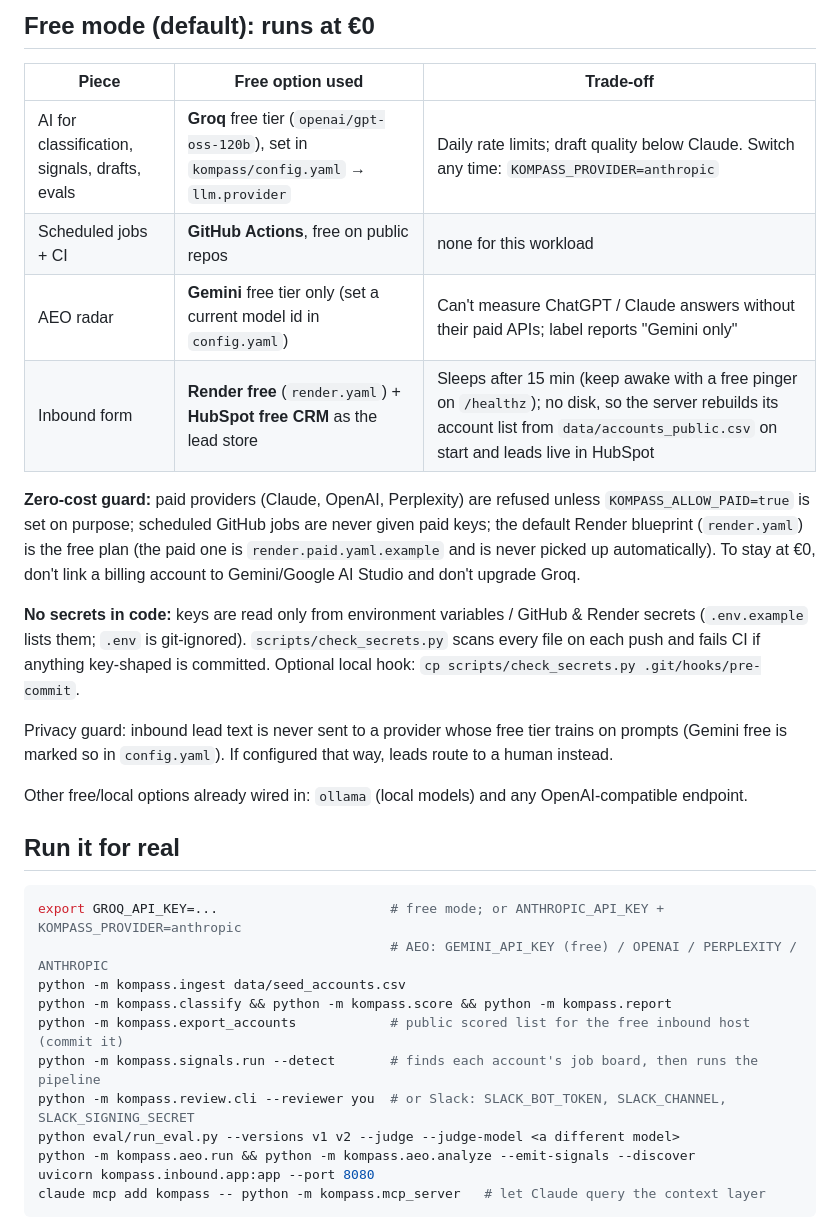
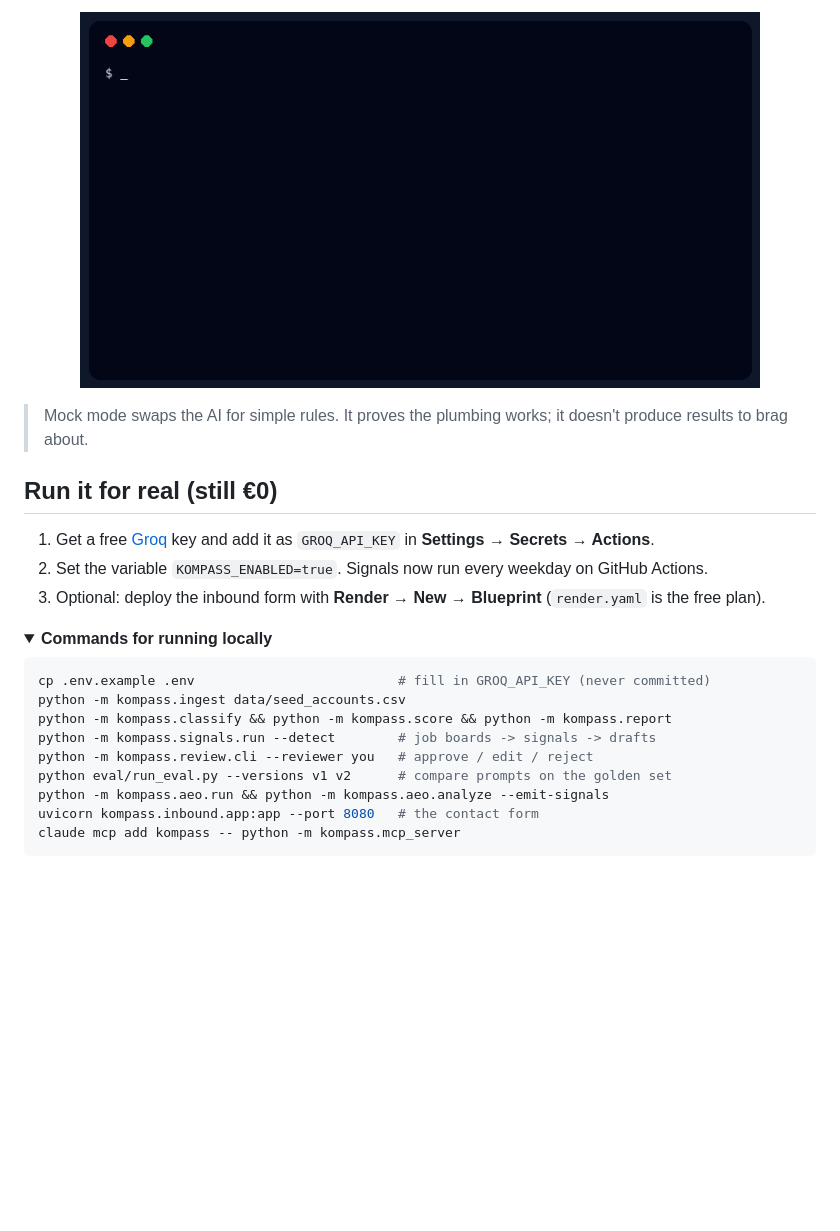
Before and after one commit to ishacm/kompass, a Markdown page: README.md, the part around one of its changes. GitHub-like rendering; pictures changed too: docs/gifs/demo.gif (added); folded sections open; blank space fills up the shorter version.

````diff
--- a/README.md
+++ b/README.md
@@ -25,32 +43,25 @@ Mock mode uses keyword rules instead of a model. It proves the system works; its
 
-## Free mode (default): runs at €0
+<p align="center"><img src="docs/gifs/demo.gif" width="680" alt="Terminal running the demo across all five modules"></p>
 
-| Piece | Free option used | Trade-off |
-|---|---|---|
-| AI for classification, signals, drafts, evals | **Groq** free tier (`openai/gpt-oss-120b`), set in `kompass/config.yaml` → `llm.provider` | Daily rate limits; draft quality below Claude. Switch any time: `KOMPASS_PROVIDER=anthropic` |
-| Scheduled jobs + CI | **GitHub Actions**, free on public repos | none for this workload |
-| AEO radar | **Gemini** free tier only (set a current model id in `config.yaml`) | Can't measure ChatGPT / Claude answers without their paid APIs; label reports "Gemini only" |
-| Inbound form | **Render free** (`render.yaml`) + **HubSpot free CRM** as the lead store | Sleeps after 15 min (keep awake with a free pinger on `/healthz`); no disk, so the server rebuilds its account list from `data/accounts_public.csv` on start and leads live in HubSpot |
+> Mock mode swaps the AI for simple rules. It proves the plumbing works; it doesn't produce results to brag about.
 
-**Zero-cost guard:** paid providers (Claude, OpenAI, Perplexity) are refused unless `KOMPASS_ALLOW_PAID=true` is set on purpose; scheduled GitHub jobs are never given paid keys; the default Render blueprint (`render.yaml`) is the free plan (the paid one is `render.paid.yaml.example` and is never picked up automatically). To stay at €0, don't link a billing account to Gemini/Google AI Studio and don't upgrade Groq.
+## Run it for real (still €0)
 
-**No secrets in code:** keys are read only from environment variables / GitHub & Render secrets (`.env.example` lists them; `.env` is git-ignored). `scripts/check_secrets.py` scans every file on each push and fails CI if anything key-shaped is committed. Optional local hook: `cp scripts/check_secrets.py .git/hooks/pre-commit`.
+1. Get a free [Groq](https://console.groq.com) key and add it as `GROQ_API_KEY` in **Settings → Secrets → Actions**.
+2. Set the variable `KOMPASS_ENABLED=true`. Signals now run every weekday on GitHub Actions.
+3. Optional: deploy the inbound form with **Render → New → Blueprint** (`render.yaml` is the free plan).
 
-Privacy guard: inbound lead text is never sent to a provider whose free tier trains on prompts (Gemini free is marked so in `config.yaml`). If configured that way, leads route to a human instead.
+<details>
+<summary><b>Commands for running locally</b></summary>
 
-Other free/local options already wired in: `ollama` (local models) and any OpenAI-compatible endpoint.
-
-## Run it for real
 ```bash
-export GROQ_API_KEY=...                      # free mode; or ANTHROPIC_API_KEY + KOMPASS_PROVIDER=anthropic
-                                             # AEO: GEMINI_API_KEY (free) / OPENAI / PERPLEXITY / ANTHROPIC
+cp .env.example .env                          # fill in GROQ_API_KEY (never committed)
 python -m kompass.ingest data/seed_accounts.csv
 python -m kompass.classify && python -m kompass.score && python -m kompass.report
-python -m kompass.export_accounts            # public scored list for the free inbound host (commit it)
-python -m kompass.signals.run --detect       # finds each account's job board, then runs the pipeline
-python -m kompass.review.cli --reviewer you  # or Slack: SLACK_BOT_TOKEN, SLACK_CHANNEL, SLACK_SIGNING_SECRET
-python eval/run_eval.py --versions v1 v2 --judge --judge-model <a different model>
-python -m kompass.aeo.run && python -m kompass.aeo.analyze --emit-signals --discover
-uvicorn kompass.inbound.app:app --port 8080
-claude mcp add kompass -- python -m kompass.mcp_server   # let Claude query the context layer
+python -m kompass.signals.run --detect        # job boards -> signals -> drafts
+python -m kompass.review.cli --reviewer you   # approve / edit / reject
+python eval/run_eval.py --versions v1 v2      # compare prompts on the golden set
+python -m kompass.aeo.run && python -m kompass.aeo.analyze --emit-signals
+uvicorn kompass.inbound.app:app --port 8080   # the contact form
+claude mcp add kompass -- python -m kompass.mcp_server
 ```
````
Also changed, not shown: other parts of README.md (+74 -28 lines), docs/gifs/gate.gif (added), docs/gifs/hero.gif (added), docs/gifs/volume.gif (added), 1 other file.
